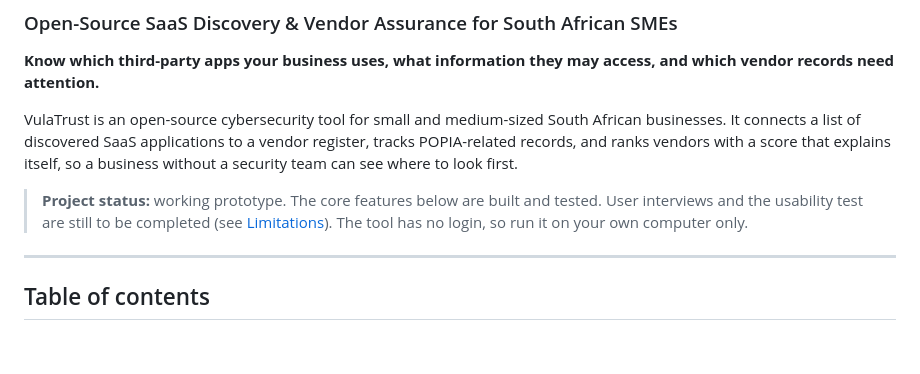
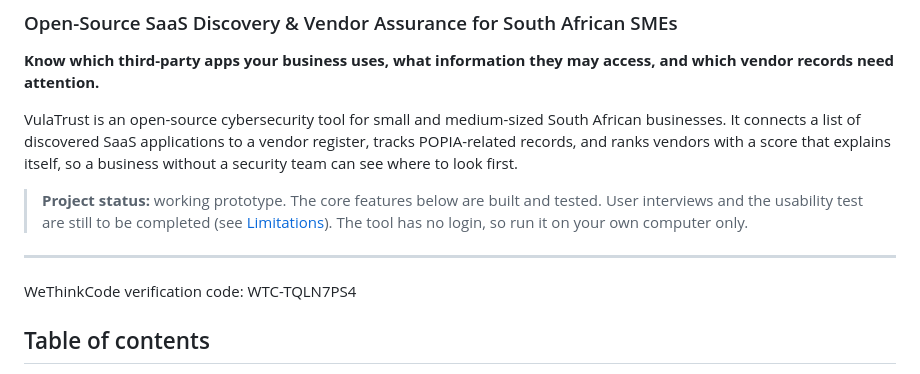
Before and after one commit to Dumoluhle22/VulaTrust, a Markdown page: README.md, the part around the change. Rendered like a GitHub page; blank space fills up the shorter version.

Commit message:
WTC-TQLN7PS4
Added WeThinkCode verification code to README.

```diff
--- a/README.md
+++ b/README.md
@@ -9,6 +9,7 @@ VulaTrust is an open-source cybersecurity tool for small and medium-sized South
 > **Project status:** working prototype. The core features below are built and tested. User interviews and the usability test are still to be completed (see [Limitations](#14-limitations)). The tool has no login, so run it on your own computer only.
 
 ---
+WeThinkCode verification code: WTC-TQLN7PS4
 
 ## Table of contents
 
```
